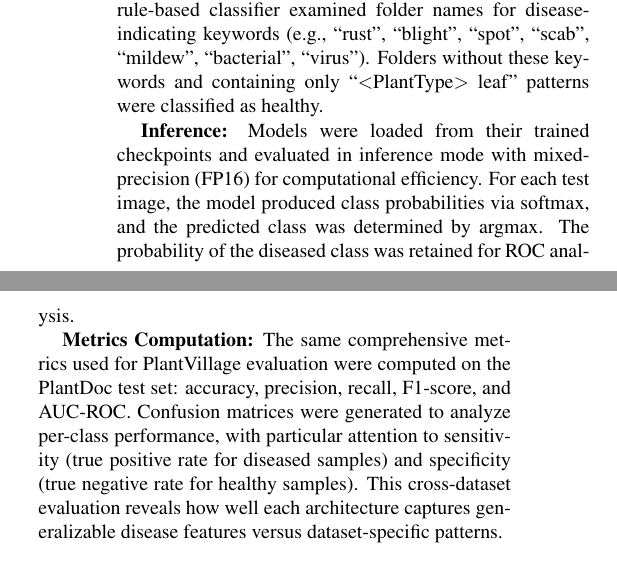
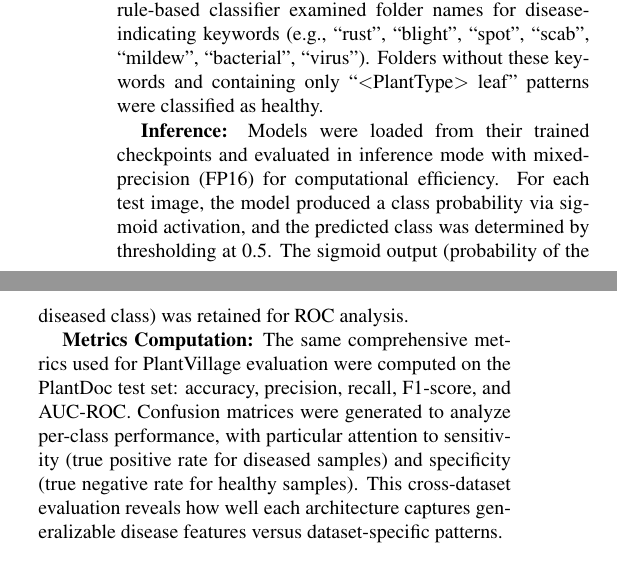
Before and after one commit to vandyG/plantvillage-study, a LaTeX paper (latex/main.tex, which reads latex/sec/4_methodology.tex): two parts of the columns of page 6 of 12, joined at a grey line, cut so that both start at the same text. Compiled offline with pdfLaTeX.

Commit message:
fix: softmax ref

```diff
--- a/latex/sec/4_methodology.tex
+++ b/latex/sec/4_methodology.tex
@@ -216,6 +216,6 @@ The cross-dataset evaluation pipeline was implemented using PyTorch with the fol
 
 \textbf{Label Mapping:} The PlantDoc dataset's multi-class folder structure was converted to binary labels. A rule-based classifier examined folder names for disease-indicating keywords (e.g., ``rust'', ``blight'', ``spot'', ``scab'', ``mildew'', ``bacterial'', ``virus''). Folders without these keywords and containing only ``$<$PlantType$>$ leaf'' patterns were classified as healthy.
 
-\textbf{Inference:} Models were loaded from their trained checkpoints and evaluated in inference mode with mixed-precision (FP16) for computational efficiency. For each test image, the model produced class probabilities via softmax, and the predicted class was determined by argmax. The probability of the diseased class was retained for ROC analysis.
+\textbf{Inference:} Models were loaded from their trained checkpoints and evaluated in inference mode with mixed-precision (FP16) for computational efficiency. For each test image, the model produced a class probability via sigmoid activation, and the predicted class was determined by thresholding at 0.5. The sigmoid output (probability of the diseased class) was retained for ROC analysis.
 
 \textbf{Metrics Computation:} The same comprehensive metrics used for PlantVillage evaluation were computed on the PlantDoc test set: accuracy, precision, recall, F1-score, and AUC-ROC. Confusion matrices were generated to analyze per-class performance, with particular attention to sensitivity (true positive rate for diseased samples) and specificity (true negative rate for healthy samples). This cross-dataset evaluation reveals how well each architecture captures generalizable disease features versus dataset-specific patterns.
```
